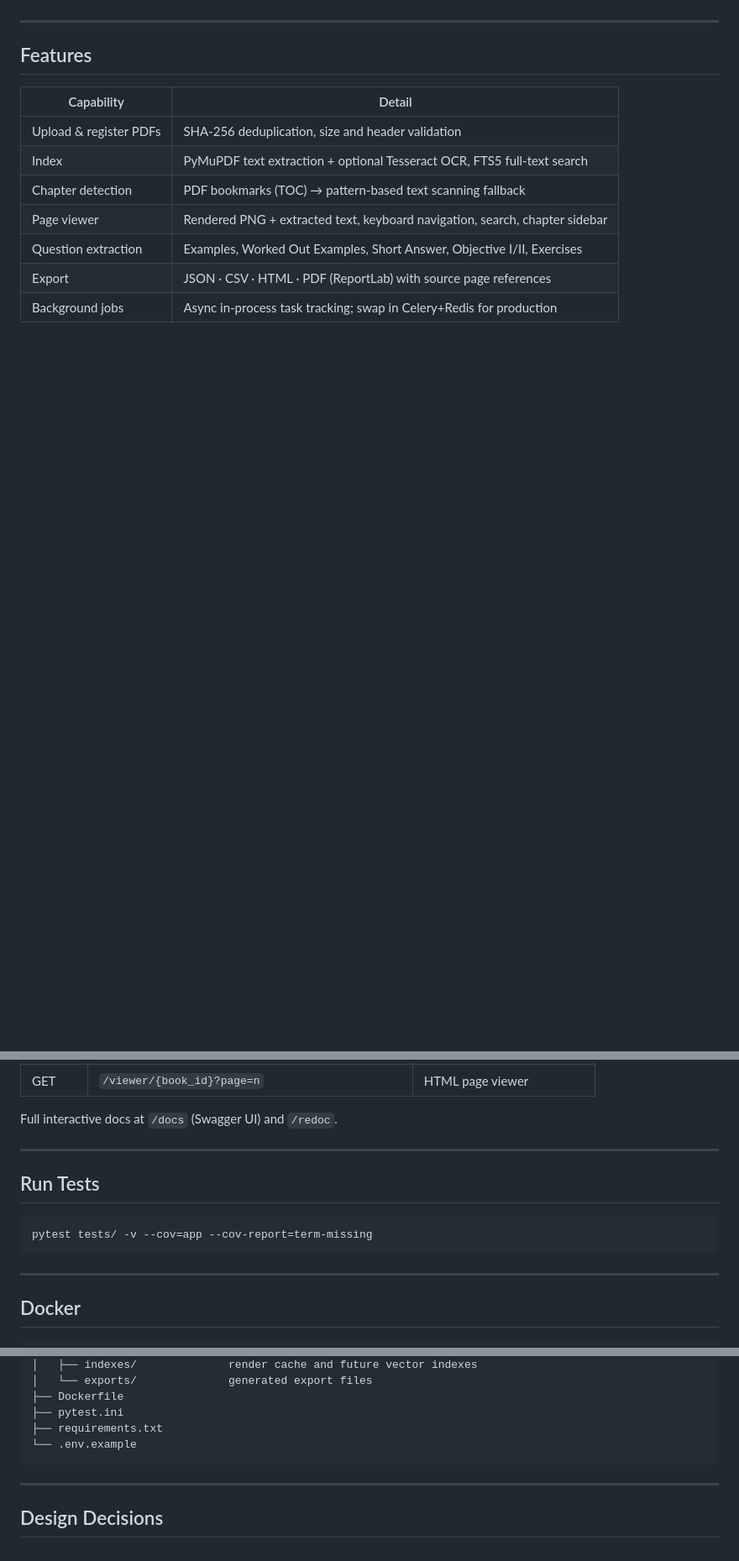
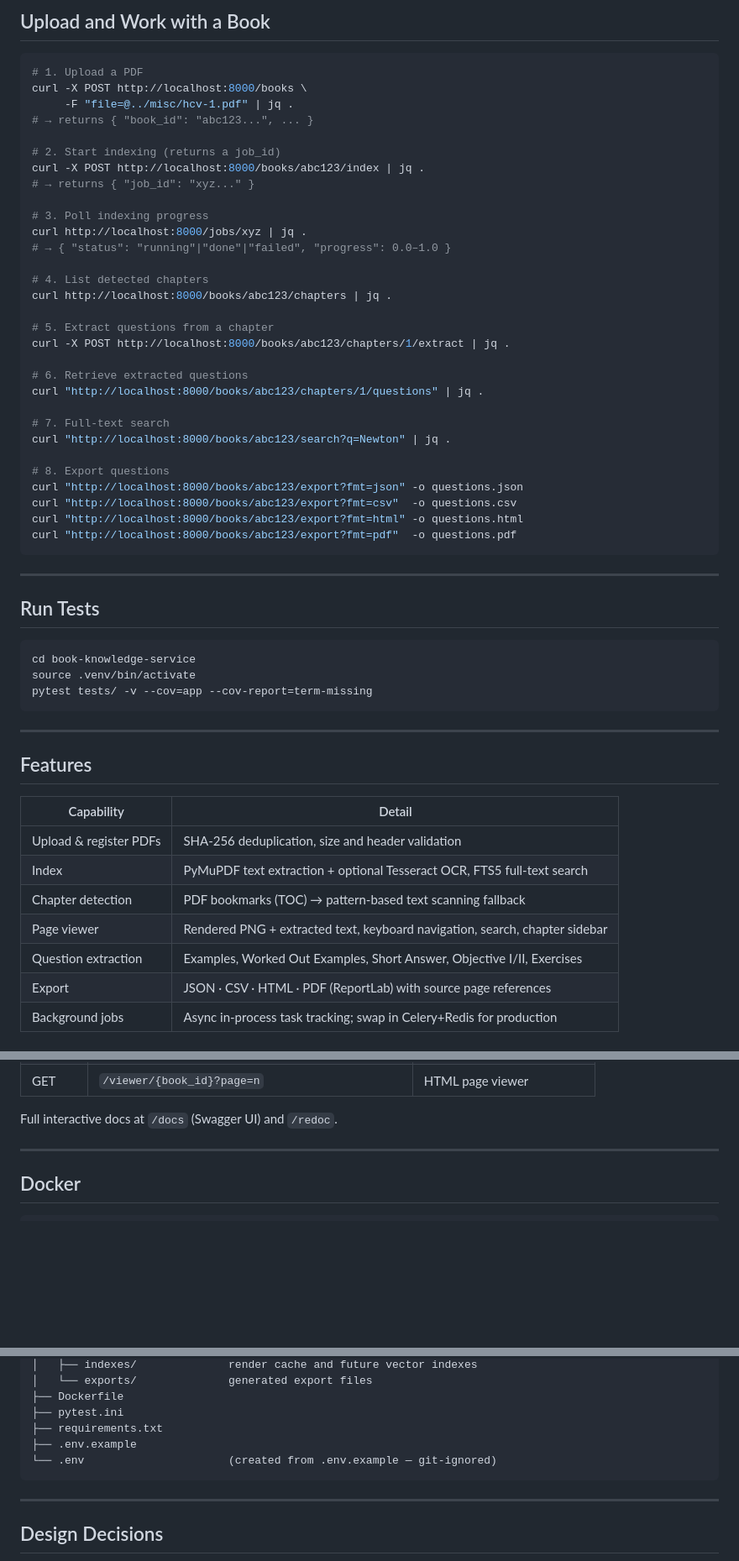
Before and after one commit to alokkataria101/quantum-computing, a Markdown page: book-knowledge-service/README.md, 3 parts joined by grey strips. Shown at 84% size. Drawn GitHub-style; blank space fills up the shorter version.

Commit message:
docs: rewrite book-knowledge-service README with step-by-step local run instructions

````diff
--- a/book-knowledge-service/README.md
+++ b/book-knowledge-service/README.md
@@ -4,3 +62,47 @@ A modular FastAPI microservice for PDF textbook ingestion, full-text indexing, p
+## Upload and Work with a Book
+
+```bash
+# 1. Upload a PDF
+curl -X POST http://localhost:8000/books \
+     -F "file=@../misc/hcv-1.pdf" | jq .
+# → returns { "book_id": "abc123...", ... }
+
+# 2. Start indexing (returns a job_id)
+curl -X POST http://localhost:8000/books/abc123/index | jq .
+# → returns { "job_id": "xyz..." }
+
+# 3. Poll indexing progress
+curl http://localhost:8000/jobs/xyz | jq .
+# → { "status": "running"|"done"|"failed", "progress": 0.0–1.0 }
+
+# 4. List detected chapters
+curl http://localhost:8000/books/abc123/chapters | jq .
+
+# 5. Extract questions from a chapter
+curl -X POST http://localhost:8000/books/abc123/chapters/1/extract | jq .
+
+# 6. Retrieve extracted questions
+curl "http://localhost:8000/books/abc123/chapters/1/questions" | jq .
+
+# 7. Full-text search
+curl "http://localhost:8000/books/abc123/search?q=Newton" | jq .
+
+# 8. Export questions
+curl "http://localhost:8000/books/abc123/export?fmt=json" -o questions.json
+curl "http://localhost:8000/books/abc123/export?fmt=csv"  -o questions.csv
+curl "http://localhost:8000/books/abc123/export?fmt=html" -o questions.html
+curl "http://localhost:8000/books/abc123/export?fmt=pdf"  -o questions.pdf
+```
+
+---
+
+## Run Tests
+
+```bash
+cd book-knowledge-service
+source .venv/bin/activate
+pytest tests/ -v --cov=app --cov-report=term-missing
+```
 
 ---
 
@@ -82,14 +139,6 @@ curl "http://localhost:8000/books/{book_id}/export?fmt=html" -o questions.html
 | GET | `/viewer/{book_id}?page=n` | HTML page viewer |
 
 Full interactive docs at `/docs` (Swagger UI) and `/redoc`.
-
----
-
-## Run Tests
-
-```bash
-pytest tests/ -v --cov=app --cov-report=term-missing
-```
 
 ---
 
@@ -135,7 +184,8 @@ book-knowledge-service/
 ├── Dockerfile
 ├── pytest.ini
 ├── requirements.txt
-└── .env.example
+├── .env.example
+└── .env                      (created from .env.example — git-ignored)
 ```
 
 ---
````
Also changed, not shown: other parts of book-knowledge-service/README.md (+58 -45 lines).
